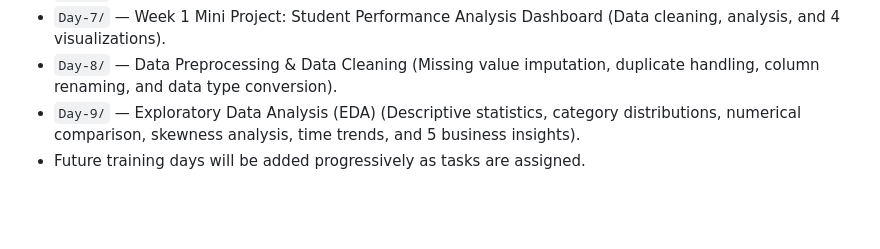
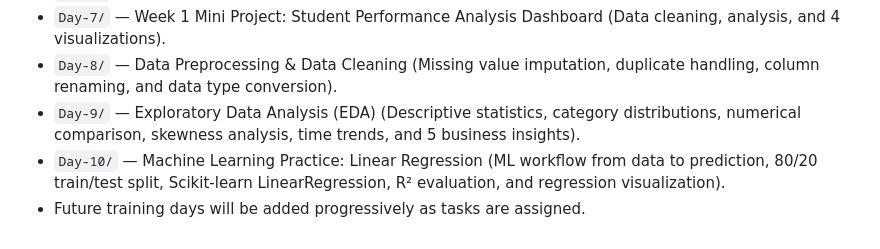
Before and after one commit to Shri-Sanjaykumar/Linkific-Tasks, a Markdown page: README.md, the part around the change. Drawn GitHub-style; blank space fills up the shorter version.

Commit message:
Day 10: Add Linear Regression ML practice

```diff
--- a/README.md
+++ b/README.md
@@ -27,4 +27,5 @@ This repository contains day-wise folders to organize and document all internshi
 - `Day-7/` — Week 1 Mini Project: Student Performance Analysis Dashboard (Data cleaning, analysis, and 4 visualizations).
 - `Day-8/` — Data Preprocessing & Data Cleaning (Missing value imputation, duplicate handling, column renaming, and data type conversion).
 - `Day-9/` — Exploratory Data Analysis (EDA) (Descriptive statistics, category distributions, numerical comparison, skewness analysis, time trends, and 5 business insights).
+- `Day-10/` — Machine Learning Practice: Linear Regression (ML workflow from data to prediction, 80/20 train/test split, Scikit-learn LinearRegression, R² evaluation, and regression visualization).
 - Future training days will be added progressively as tasks are assigned.
```
Also changed, not shown: Day-10/README.md (added, +136 -0 lines), Day-10/regression_plot.png (added), 3 other files.
